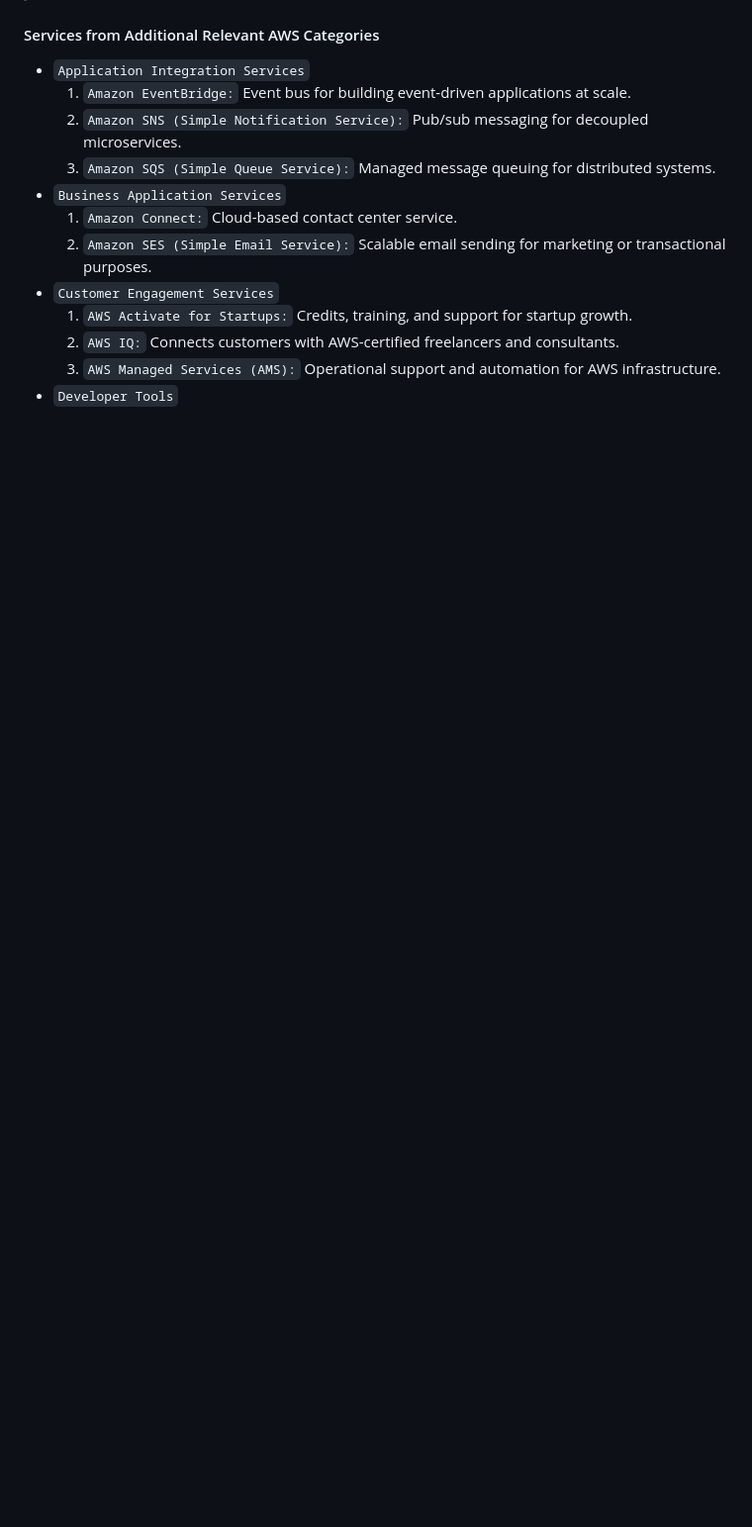
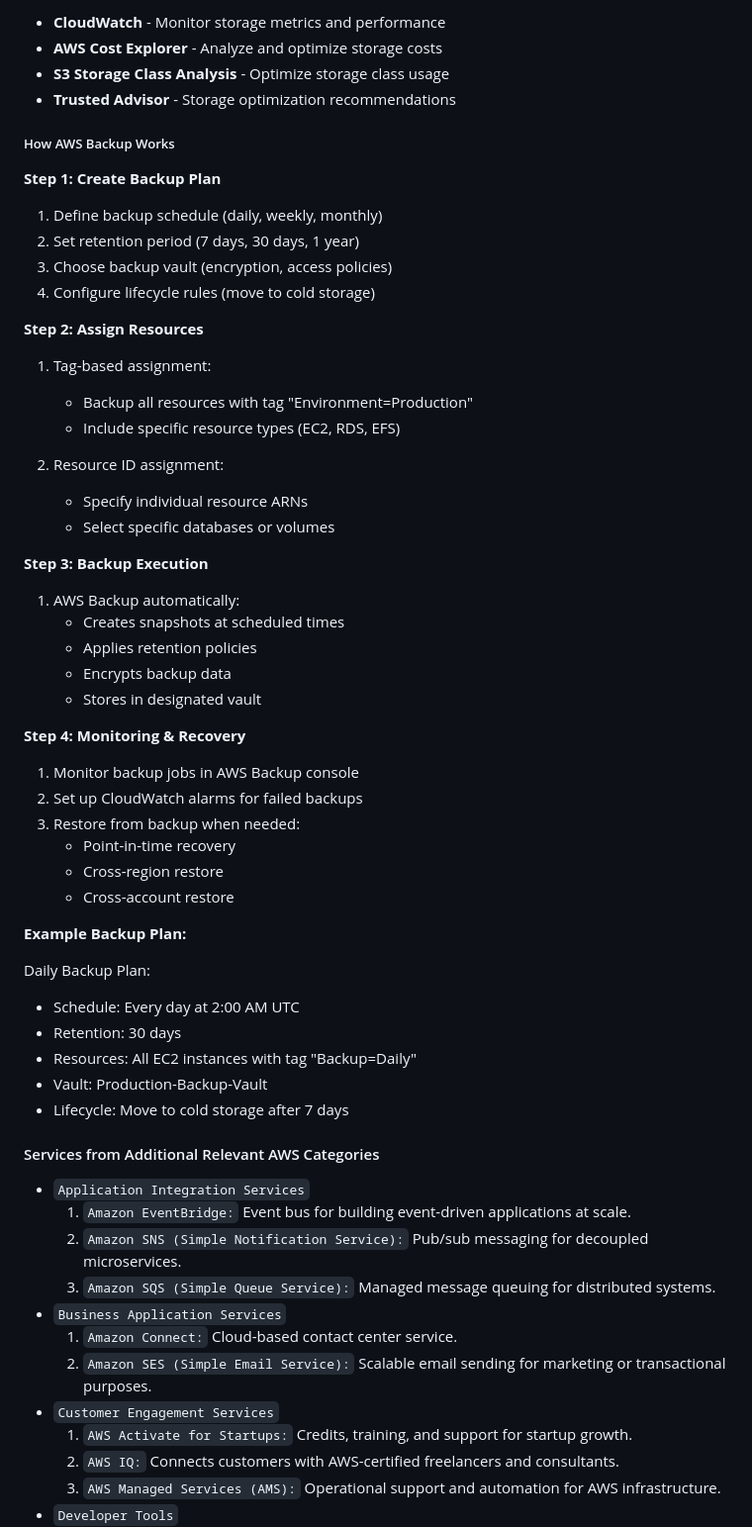
Before and after one commit to jakir-ruet/aws-practitioner-professional, a Markdown page: 01-cloud-practitioner/Readme.md, the part around one of its changes. Shown at 99% size. Rendered like a GitHub page; blank space fills up the shorter version.

```diff
--- a/01-cloud-practitioner/Readme.md
+++ b/01-cloud-practitioner/Readme.md
@@ -1958,3 +2010,53 @@ Replacing old tape backup systems with a cloud-based solution.
+- **CloudWatch** - Monitor storage metrics and performance
+- **AWS Cost Explorer** - Analyze and optimize storage costs
+- **S3 Storage Class Analysis** - Optimize storage class usage
+- **Trusted Advisor** - Storage optimization recommendations
+
+##### How AWS Backup Works
+
+**Step 1: Create Backup Plan**
+
+1. Define backup schedule (daily, weekly, monthly)
+2. Set retention period (7 days, 30 days, 1 year)
+3. Choose backup vault (encryption, access policies)
+4. Configure lifecycle rules (move to cold storage)
+
+**Step 2: Assign Resources**
+
+1. Tag-based assignment:
+   - Backup all resources with tag "Environment=Production"
+   - Include specific resource types (EC2, RDS, EFS)
+
+2. Resource ID assignment:
+   - Specify individual resource ARNs
+   - Select specific databases or volumes
+
+**Step 3: Backup Execution**
+
+1. AWS Backup automatically:
+   - Creates snapshots at scheduled times
+   - Applies retention policies
+   - Encrypts backup data
+   - Stores in designated vault
+
+**Step 4: Monitoring & Recovery**
+
+1. Monitor backup jobs in AWS Backup console
+2. Set up CloudWatch alarms for failed backups
+3. Restore from backup when needed:
+   - Point-in-time recovery
+   - Cross-region restore
+   - Cross-account restore
+
+**Example Backup Plan:**
+
+Daily Backup Plan:
+
+- Schedule: Every day at 2:00 AM UTC
+- Retention: 30 days
+- Resources: All EC2 instances with tag "Backup=Daily"
+- Vault: Production-Backup-Vault
+- Lifecycle: Move to cold storage after 7 days
 
 #### Services from Additional Relevant AWS Categories
 
```
Also changed, not shown: other parts of 01-cloud-practitioner/Readme.md (+55 -3 lines).
